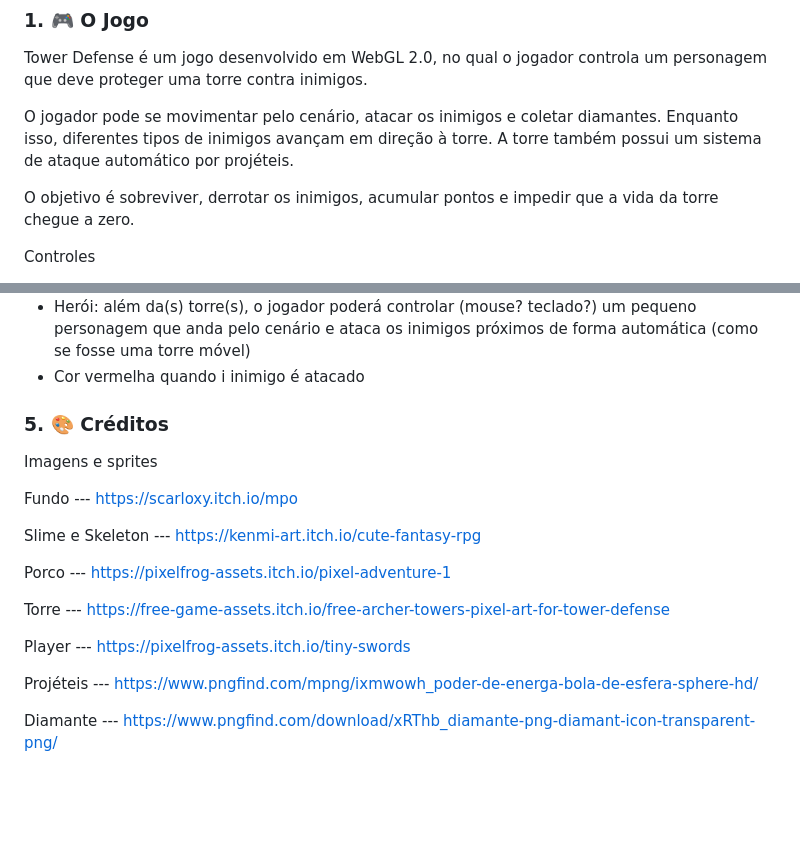
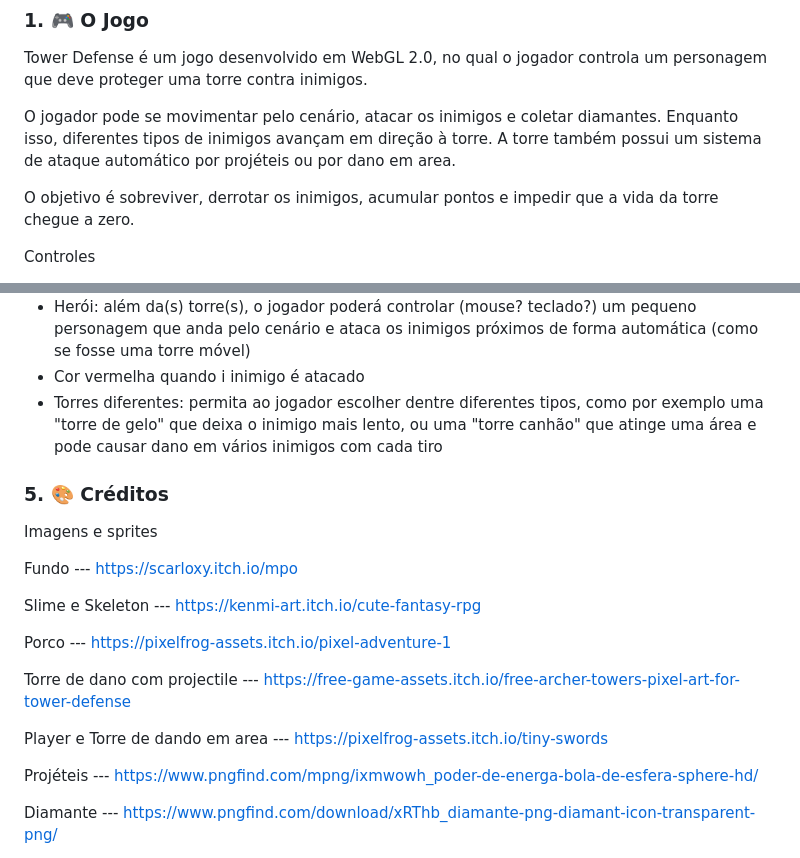
Before and after one commit to layla-dferreira/utf-cg-tp01, a Markdown page: README.md, 2 parts joined by grey strips. GitHub-like rendering; blank space fills up the shorter version.

Commit message:
Atualizando o readme.

```diff
--- a/README.md
+++ b/README.md
@@ -9,7 +9,7 @@ inimigos.
 O jogador pode se movimentar pelo cenário, atacar os inimigos e coletar
 diamantes. Enquanto isso, diferentes tipos de inimigos avançam em
 direção à torre. A torre também possui um sistema de ataque automático
-por projéteis.
+por projéteis ou por dano em area.
 
 O objetivo é sobreviver, derrotar os inimigos, acumular pontos e
 impedir que a vida da torre chegue a zero.
@@ -59,6 +59,9 @@ verificando se estão colidindo ao atualizar suas posições
 - Herói: além da(s) torre(s), o jogador poderá controlar (mouse? teclado?) um pequeno personagem
 que anda pelo cenário e ataca os inimigos próximos de forma automática (como se fosse uma torre móvel)
 - Cor vermelha quando i inimigo é atacado
+- Torres diferentes: permita ao jogador escolher dentre diferentes tipos, como por exemplo uma "torre de
+gelo" que deixa o inimigo mais lento, ou uma "torre canhão" que atinge uma área e pode causar dano em vários
+inimigos com cada tiro
 
 ### 5. 🎨 Créditos
 
@@ -70,9 +73,9 @@ Slime e Skeleton --- https://kenmi-art.itch.io/cute-fantasy-rpg
 
 Porco --- https://pixelfrog-assets.itch.io/pixel-adventure-1
 
-Torre --- https://free-game-assets.itch.io/free-archer-towers-pixel-art-for-tower-defense
+Torre de dano com projectile --- https://free-game-assets.itch.io/free-archer-towers-pixel-art-for-tower-defense
 
-Player --- https://pixelfrog-assets.itch.io/tiny-swords
+Player e Torre de dando em area --- https://pixelfrog-assets.itch.io/tiny-swords
 
 Projéteis --- https://www.pngfind.com/mpng/ixmwowh_poder-de-energa-bola-de-esfera-sphere-hd/
 
```
